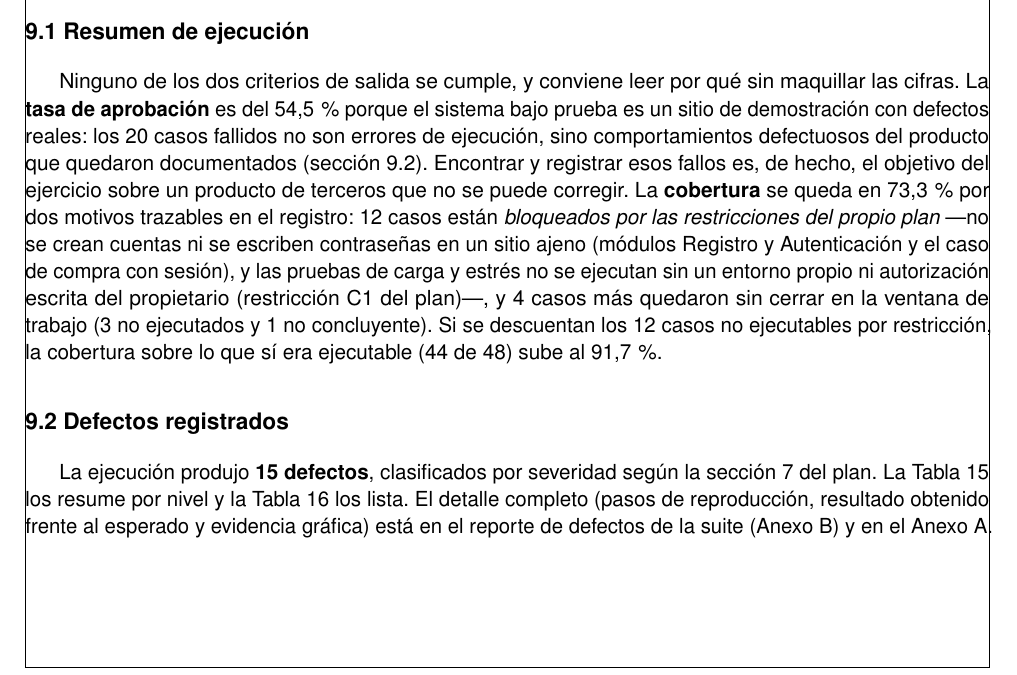
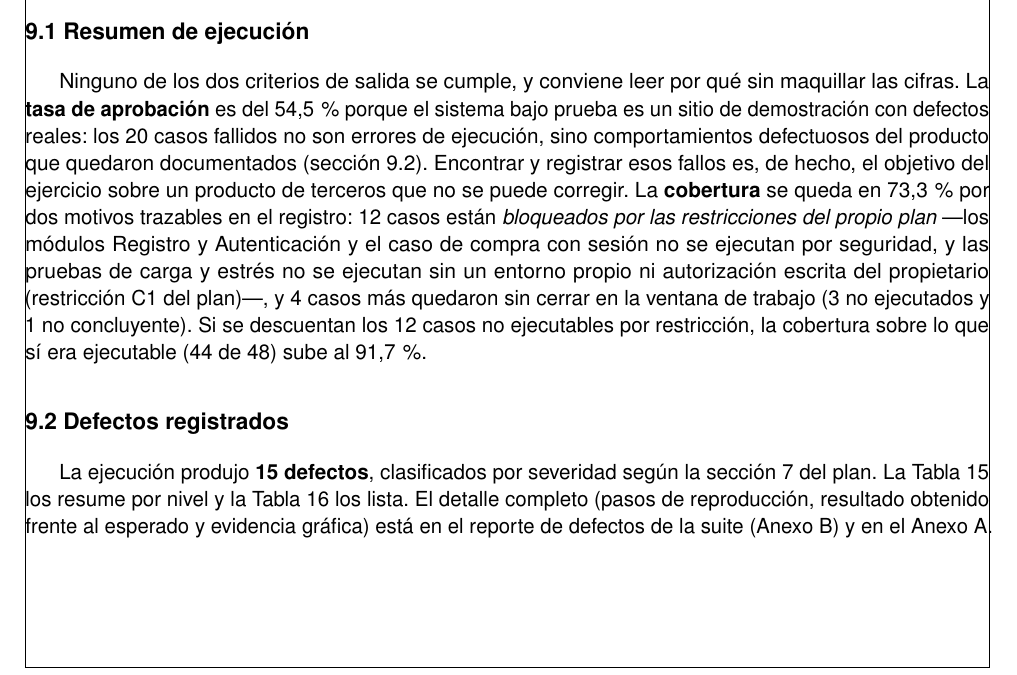
Before and after one commit to JoshuaMontclair/demoblaze-pruebas-entrega1, a LaTeX document (documento/Proyecto-Entrega1.tex): part of page 18 of 21, cut so that both start at the same text. The pictures show the PDF file Proyecto-Entrega1.pdf that the author committed with the source.

Commit message:
Ajuste de redacción en observaciones: 'no se ejecuta por seguridad'

```diff
--- a/documento/Proyecto-Entrega1.tex
+++ b/documento/Proyecto-Entrega1.tex
@@ -257,8 +257,8 @@ ejecución, sino comportamientos defectuosos del producto que quedaron documenta
 9.2). Encontrar y registrar esos fallos es, de hecho, el objetivo del ejercicio sobre un
 producto de terceros que no se puede corregir. La \textbf{cobertura} se queda en 73,3\,\%
 por dos motivos trazables en el registro: 12 casos están \emph{bloqueados por las
-restricciones del propio plan} —no se crean cuentas ni se escriben contraseñas en un sitio
-ajeno (módulos Registro y Autenticación y el caso de compra con sesión), y las pruebas de
+restricciones del propio plan} —los módulos Registro y Autenticación y el caso de compra
+con sesión no se ejecutan por seguridad, y las pruebas de
 carga y estrés no se ejecutan sin un entorno propio ni autorización escrita del
 propietario (restricción C1 del plan)—, y 4 casos más quedaron sin cerrar en la ventana de
 trabajo (3 no ejecutados y 1 no concluyente). Si se descuentan los 12 casos no ejecutables
```
Also changed, not shown: Proyecto-Entrega1.pdf, 1 other file.
